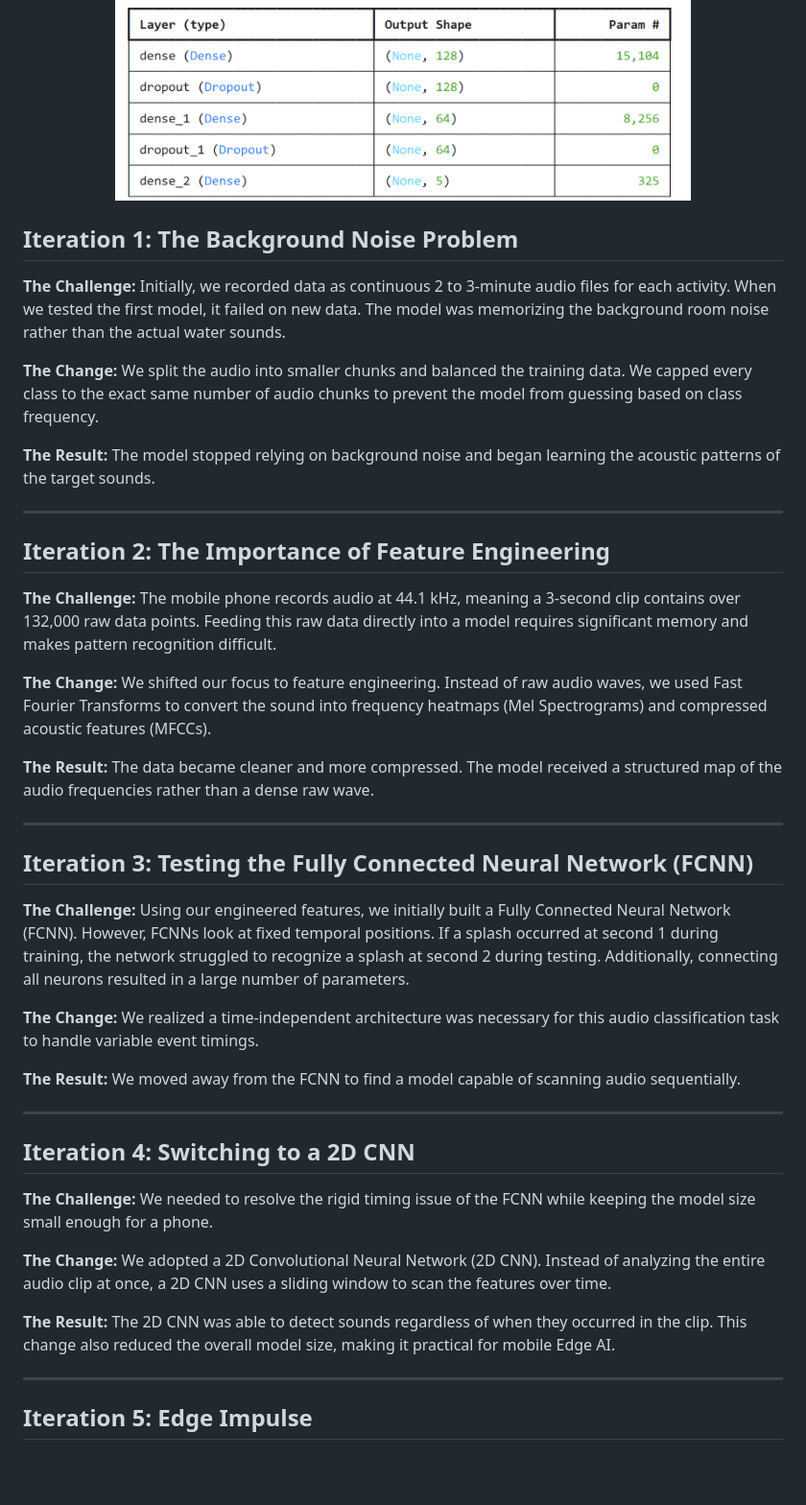
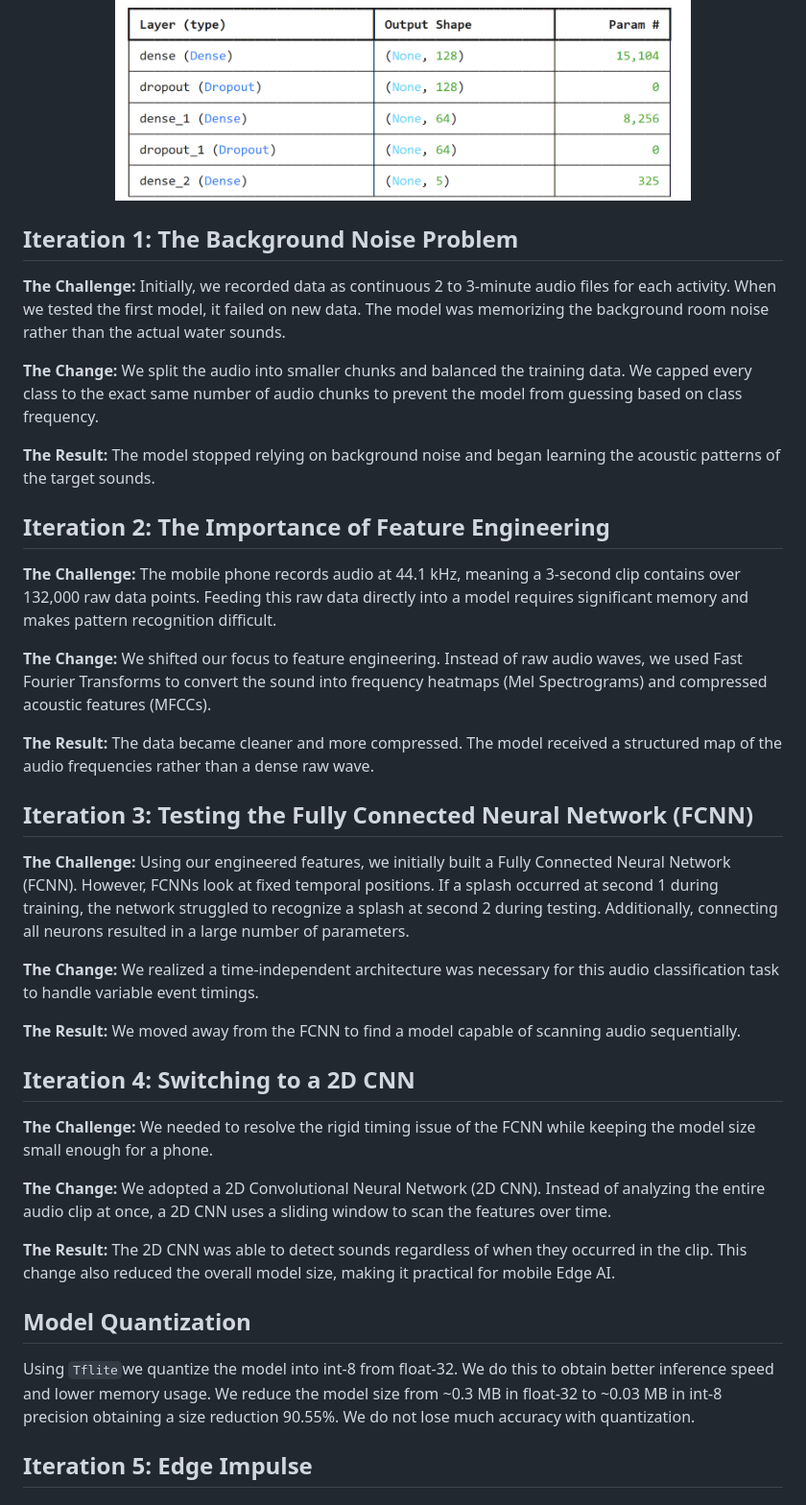
Before and after one commit to harshith20/Edge-Based-Acoustic-Event-Detection-for-Water-Activities, a Markdown page: README.md, the part around the change. Shown at 96% size. GitHub-like rendering; blank space fills up the shorter version.

Commit message:
edit development part

```diff
--- a/README.md
+++ b/README.md
@@ -187,7 +187,6 @@ We use `TensorFlow Lite` to save the model in `.tflite` format for edge deployme
   <img src="images/nn_parameters.png" alt="metrics" width="600">
 </p>
 
-
 ## Iteration 1: The Background Noise Problem
 **The Challenge:** Initially, we recorded data as continuous 2 to 3-minute audio files for each activity. When we tested the first model, it failed on new data. The model was memorizing the background room noise rather than the actual water sounds.
 
@@ -195,7 +194,6 @@ We use `TensorFlow Lite` to save the model in `.tflite` format for edge deployme
 
 **The Result:** The model stopped relying on background noise and began learning the acoustic patterns of the target sounds.
 
----
 
 ## Iteration 2: The Importance of Feature Engineering
 **The Challenge:** The mobile phone records audio at 44.1 kHz, meaning a 3-second clip contains over 132,000 raw data points. Feeding this raw data directly into a model requires significant memory and makes pattern recognition difficult.
@@ -204,7 +202,6 @@ We use `TensorFlow Lite` to save the model in `.tflite` format for edge deployme
 
 **The Result:** The data became cleaner and more compressed. The model received a structured map of the audio frequencies rather than a dense raw wave.
 
----
 
 ## Iteration 3: Testing the Fully Connected Neural Network (FCNN)
 **The Challenge:** Using our engineered features, we initially built a Fully Connected Neural Network (FCNN). However, FCNNs look at fixed temporal positions. If a splash occurred at second 1 during training, the network struggled to recognize a splash at second 2 during testing. Additionally, connecting all neurons resulted in a large number of parameters.
@@ -214,7 +211,6 @@ We use `TensorFlow Lite` to save the model in `.tflite` format for edge deployme
 **The Result:** We moved away from the FCNN to find a model capable of scanning audio sequentially.
 
 
----
 
 ## Iteration 4: Switching to a 2D CNN
 **The Challenge:** We needed to resolve the rigid timing issue of the FCNN while keeping the model size small enough for a phone.
@@ -223,7 +219,10 @@ We use `TensorFlow Lite` to save the model in `.tflite` format for edge deployme
 
 **The Result:** The 2D CNN was able to detect sounds regardless of when they occurred in the clip. This change also reduced the overall model size, making it practical for mobile Edge AI.
 
----
+## Model Quantization
+
+Using `Tflite`we quantize the model into int-8 from float-32. We do this to obtain better inference speed and lower memory usage. We reduce the model size from ~0.3 MB in float-32 to ~0.03 MB in int-8 precision obtaining a size reduction 90.55%. We do not lose much accuracy with quantization.
+
 
 ## Iteration 5: Edge Impulse
 
```
